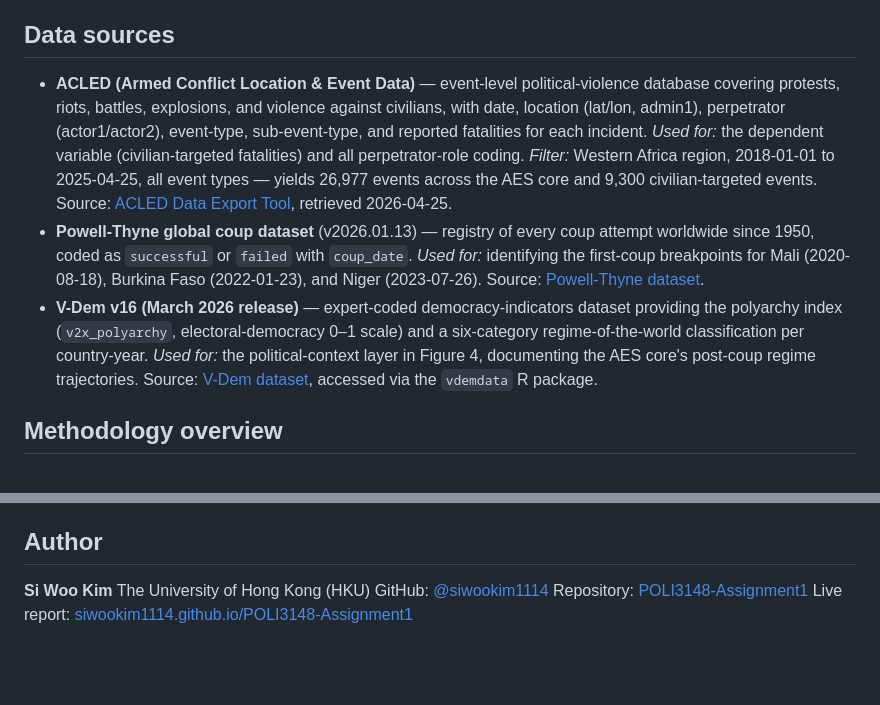
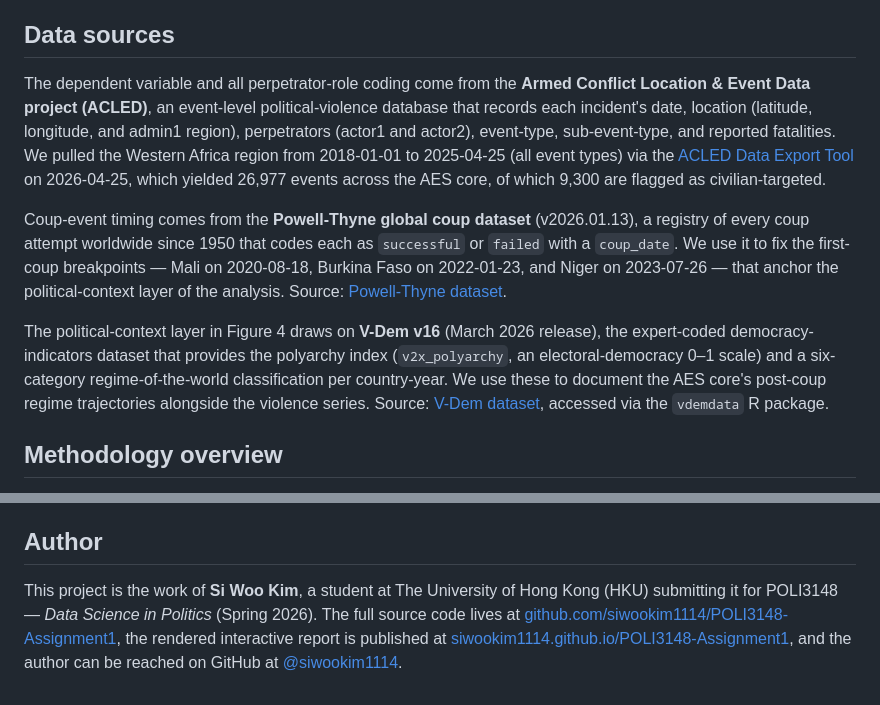
Before and after one commit to siwookim1114/POLI3148-Assignment1, a Markdown page: README.md, 2 parts joined by grey strips. Rendered like a GitHub page; blank space fills up the shorter version.

Commit message:
README: convert Data sources and Author sections to flowing prose

```diff
--- a/README.md
+++ b/README.md
@@ -48,9 +48,11 @@ Across Mali, Burkina Faso, and Niger — the three states that in 2024 formalize
 
 ## Data sources
 
-- **ACLED (Armed Conflict Location & Event Data)** — event-level political-violence database covering protests, riots, battles, explosions, and violence against civilians, with date, location (lat/lon, admin1), perpetrator (actor1/actor2), event-type, sub-event-type, and reported fatalities for each incident. *Used for:* the dependent variable (civilian-targeted fatalities) and all perpetrator-role coding. *Filter:* Western Africa region, 2018-01-01 to 2025-04-25, all event types — yields 26,977 events across the AES core and 9,300 civilian-targeted events. Source: [ACLED Data Export Tool](https://acleddata.com/data-export-tool/), retrieved 2026-04-25.
-- **Powell-Thyne global coup dataset** (v2026.01.13) — registry of every coup attempt worldwide since 1950, coded as `successful` or `failed` with `coup_date`. *Used for:* identifying the first-coup breakpoints for Mali (2020-08-18), Burkina Faso (2022-01-23), and Niger (2023-07-26). Source: [Powell-Thyne dataset](http://www.jonathanmpowell.com/coup-detat-dataset.html).
-- **V-Dem v16 (March 2026 release)** — expert-coded democracy-indicators dataset providing the polyarchy index (`v2x_polyarchy`, electoral-democracy 0–1 scale) and a six-category regime-of-the-world classification per country-year. *Used for:* the political-context layer in Figure 4, documenting the AES core's post-coup regime trajectories. Source: [V-Dem dataset](https://v-dem.net/data/the-v-dem-dataset/), accessed via the `vdemdata` R package.
+The dependent variable and all perpetrator-role coding come from the **Armed Conflict Location & Event Data project (ACLED)**, an event-level political-violence database that records each incident's date, location (latitude, longitude, and admin1 region), perpetrators (actor1 and actor2), event-type, sub-event-type, and reported fatalities. We pulled the Western Africa region from 2018-01-01 to 2025-04-25 (all event types) via the [ACLED Data Export Tool](https://acleddata.com/data-export-tool/) on 2026-04-25, which yielded 26,977 events across the AES core, of which 9,300 are flagged as civilian-targeted.
+
+Coup-event timing comes from the **Powell-Thyne global coup dataset** (v2026.01.13), a registry of every coup attempt worldwide since 1950 that codes each as `successful` or `failed` with a `coup_date`. We use it to fix the first-coup breakpoints — Mali on 2020-08-18, Burkina Faso on 2022-01-23, and Niger on 2023-07-26 — that anchor the political-context layer of the analysis. Source: [Powell-Thyne dataset](http://www.jonathanmpowell.com/coup-detat-dataset.html).
+
+The political-context layer in Figure 4 draws on **V-Dem v16** (March 2026 release), the expert-coded democracy-indicators dataset that provides the polyarchy index (`v2x_polyarchy`, an electoral-democracy 0–1 scale) and a six-category regime-of-the-world classification per country-year. We use these to document the AES core's post-coup regime trajectories alongside the violence series. Source: [V-Dem dataset](https://v-dem.net/data/the-v-dem-dataset/), accessed via the `vdemdata` R package.
 
 ## Methodology overview
 
@@ -68,8 +70,4 @@ The analysis builds country-month panels of civilian-targeted fatalities by perp
 
 ## Author
 
-**Si Woo Kim**
-The University of Hong Kong (HKU)
-GitHub: [@siwookim1114](https://github.com/siwookim1114)
-Repository: [POLI3148-Assignment1](https://github.com/siwookim1114/POLI3148-Assignment1)
-Live report: [siwookim1114.github.io/POLI3148-Assignment1](https://siwookim1114.github.io/POLI3148-Assignment1/)
+This project is the work of **Si Woo Kim**, a student at The University of Hong Kong (HKU) submitting it for POLI3148 — *Data Science in Politics* (Spring 2026). The full source code lives at [github.com/siwookim1114/POLI3148-Assignment1](https://github.com/siwookim1114/POLI3148-Assignment1), the rendered interactive report is published at [siwookim1114.github.io/POLI3148-Assignment1](https://siwookim1114.github.io/POLI3148-Assignment1/), and the author can be reached on GitHub at [@siwookim1114](https://github.com/siwookim1114).
```
